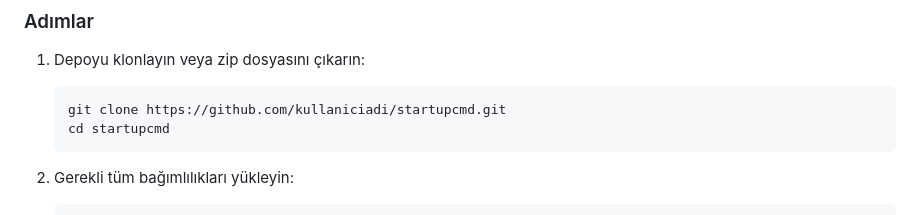
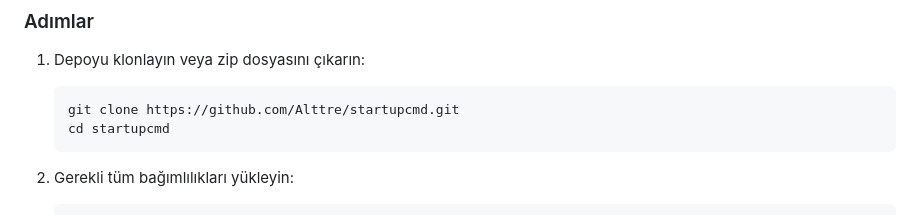
Before and after one commit to Alttrest/StartUP-Cmd, a Markdown page: README.md, the part around the change. Rendered like a GitHub page.

Commit message:
Update repository clone URL in README

````diff
--- a/README.md
+++ b/README.md
@@ -27,7 +27,7 @@ Projeyi yerel makinenizde çalıştırmak için aşağıdaki adımları izleyin:
 
 1. Depoyu klonlayın veya zip dosyasını çıkarın:
    ```bash
-   git clone https://github.com/kullaniciadi/startupcmd.git
+   git clone https://github.com/Alttre/startupcmd.git
    cd startupcmd
    ```
 
````
